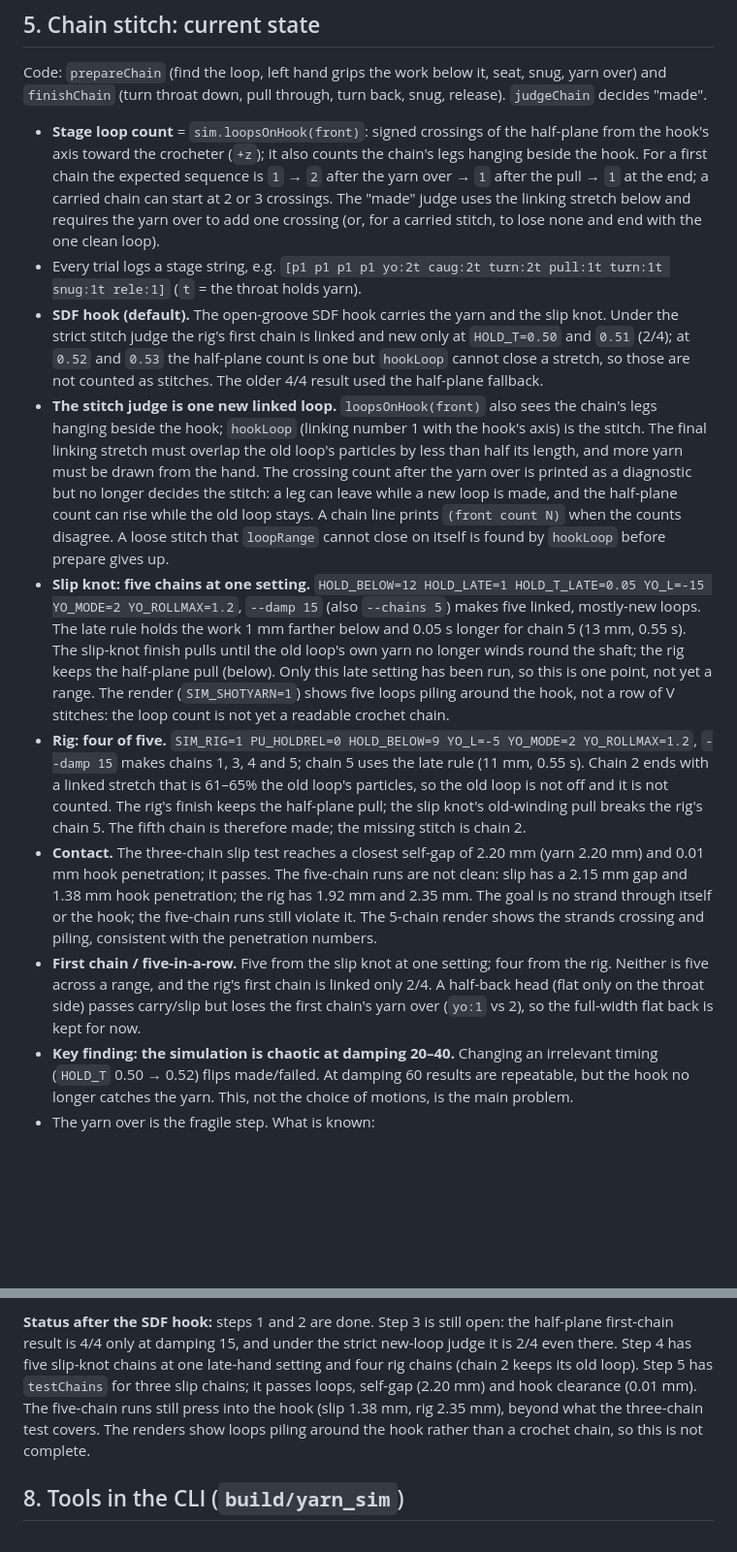
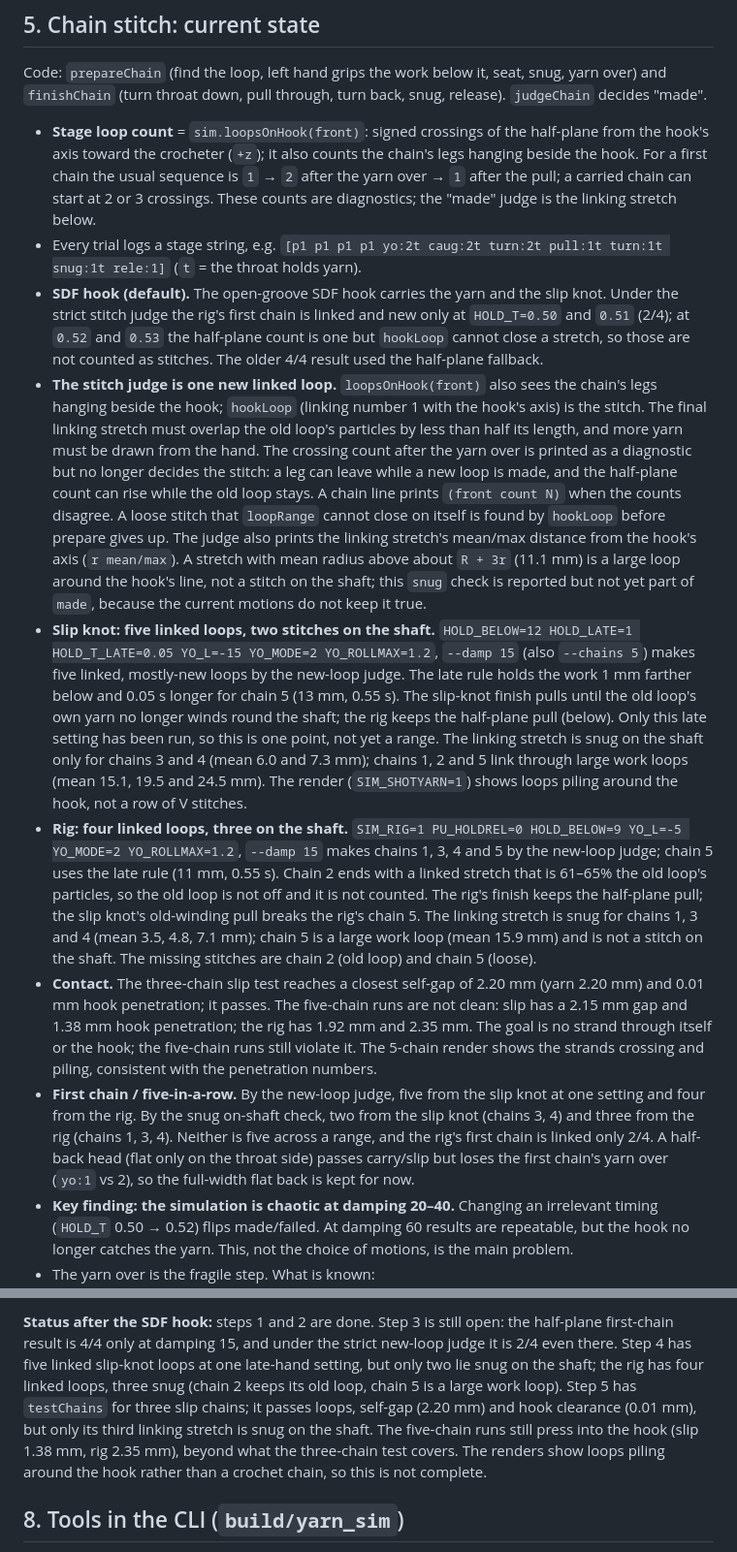
Before and after one commit to arphen/failoring, a Markdown page: docs/YARN_SIM_HANDOFF.md, 2 parts joined by grey strips. Shown at 97% size. GitHub-like rendering; blank space fills up the shorter version.

Commit message:
docs: record which chain loops actually lie on the shaft
The new-loop judge makes five slip-knot loops at one late-hand setting and four rig loops, but the linking stretch's mean radius shows that only slip chains 3 and 4 and rig chains 1, 3 and 4 are snug on the shaft. Slip chains 1, 2 and 5 and rig chain 5 link through large work loops; rig chain 2 keeps its old loop. The three-chain test passes loops, self-gap and hook clearance, but only its third loop is snug. The renders still show a pile of loops, not a crochet chain.

```diff
--- a/docs/YARN_SIM_HANDOFF.md
+++ b/docs/YARN_SIM_HANDOFF.md
@@ -54,9 +54,8 @@ Code: `prepareChain` (find the loop, left hand grips the work below it, seat, sn
 turn back, snug, release). `judgeChain` decides "made".
 
 - **Stage loop count** = `sim.loopsOnHook(front)`: signed crossings of the half-plane from the hook's axis toward the crocheter (`+z`);
-  it also counts the chain's legs hanging beside the hook. For a first chain the expected sequence is `1` → `2` after the yarn over → `1`
-  after the pull → `1` at the end; a carried chain can start at 2 or 3 crossings. The "made" judge uses the linking stretch below and
-  requires the yarn over to add one crossing (or, for a carried stitch, to lose none and end with the one clean loop).
+  it also counts the chain's legs hanging beside the hook. For a first chain the usual sequence is `1` → `2` after the yarn over → `1`
+  after the pull; a carried chain can start at 2 or 3 crossings. These counts are diagnostics; the "made" judge is the linking stretch below.
 - Every trial logs a stage string, e.g. `[p1 p1 p1 p1 yo:2t caug:2t turn:2t pull:1t turn:1t snug:1t rele:1]` (`t` = the throat holds yarn).
 - **SDF hook (default).** The open-groove SDF hook carries the yarn and the slip knot. Under the strict stitch judge the rig's first chain
   is linked and new only at `HOLD_T=0.50` and `0.51` (2/4); at `0.52` and `0.53` the half-plane count is one but `hookLoop` cannot close a
@@ -66,23 +65,28 @@ turn back, snug, release). `judgeChain` decides "made".
   length, and more yarn must be drawn from the hand. The crossing count after the yarn over is printed as a diagnostic but no longer decides
   the stitch: a leg can leave while a new loop is made, and the half-plane count can rise while the old loop stays. A chain line prints
   `(front count N)` when the counts disagree. A loose stitch that `loopRange` cannot close on itself is found by `hookLoop` before prepare
-  gives up.
-- **Slip knot: five chains at one setting.** `HOLD_BELOW=12 HOLD_LATE=1 HOLD_T_LATE=0.05 YO_L=-15 YO_MODE=2 YO_ROLLMAX=1.2`, `--damp 15`
-  (also `--chains 5`) makes five linked, mostly-new loops. The late rule holds the work 1 mm farther below and 0.05 s longer for chain 5
-  (13 mm, 0.55 s). The slip-knot finish pulls until the old loop's own yarn no longer winds round the shaft; the rig keeps the half-plane
-  pull (below). Only this late setting has been run, so this is one point, not yet a range. The render (`SIM_SHOTYARN=1`) shows
-  five loops piling around the hook, not a row of V stitches: the loop count is not yet a readable crochet chain.
-- **Rig: four of five.** `SIM_RIG=1 PU_HOLDREL=0 HOLD_BELOW=9 YO_L=-5 YO_MODE=2 YO_ROLLMAX=1.2`, `--damp 15` makes chains 1, 3, 4 and 5;
-  chain 5 uses the late rule (11 mm, 0.55 s). Chain 2 ends with a linked stretch that is 61–65% the old loop's particles, so the old loop is
-  not off and it is not counted. The rig's finish keeps the half-plane pull; the slip knot's old-winding pull breaks the rig's chain 5. The
-  fifth chain is therefore made; the missing stitch is chain 2.
+  gives up. The judge also prints the linking stretch's mean/max distance from the hook's axis (`r mean/max`). A stretch with mean radius
+  above about `R + 3r` (11.1 mm) is a large loop around the hook's line, not a stitch on the shaft; this `snug` check is reported but not
+  yet part of `made`, because the current motions do not keep it true.
+- **Slip knot: five linked loops, two stitches on the shaft.** `HOLD_BELOW=12 HOLD_LATE=1 HOLD_T_LATE=0.05 YO_L=-15 YO_MODE=2 YO_ROLLMAX=1.2`,
+  `--damp 15` (also `--chains 5`) makes five linked, mostly-new loops by the new-loop judge. The late rule holds the work 1 mm farther below
+  and 0.05 s longer for chain 5 (13 mm, 0.55 s). The slip-knot finish pulls until the old loop's own yarn no longer winds round the shaft;
+  the rig keeps the half-plane pull (below). Only this late setting has been run, so this is one point, not yet a range. The linking
+  stretch is snug on the shaft only for chains 3 and 4 (mean 6.0 and 7.3 mm); chains 1, 2 and 5 link through large work loops (mean 15.1,
+  19.5 and 24.5 mm). The render (`SIM_SHOTYARN=1`) shows loops piling around the hook, not a row of V stitches.
+- **Rig: four linked loops, three on the shaft.** `SIM_RIG=1 PU_HOLDREL=0 HOLD_BELOW=9 YO_L=-5 YO_MODE=2 YO_ROLLMAX=1.2`, `--damp 15` makes
+  chains 1, 3, 4 and 5 by the new-loop judge; chain 5 uses the late rule (11 mm, 0.55 s). Chain 2 ends with a linked stretch that is 61–65%
+  the old loop's particles, so the old loop is not off and it is not counted. The rig's finish keeps the half-plane pull; the slip knot's
+  old-winding pull breaks the rig's chain 5. The linking stretch is snug for chains 1, 3 and 4 (mean 3.5, 4.8, 7.1 mm); chain 5 is a large
+  work loop (mean 15.9 mm) and is not a stitch on the shaft. The missing stitches are chain 2 (old loop) and chain 5 (loose).
 - **Contact.** The three-chain slip test reaches a closest self-gap of 2.20 mm (yarn 2.20 mm) and 0.01 mm hook penetration; it passes.
   The five-chain runs are not clean: slip has a 2.15 mm gap and 1.38 mm hook penetration; the rig has 1.92 mm and 2.35 mm. The goal is no
   strand through itself or the hook; the five-chain runs still violate it. The 5-chain render shows the strands crossing and piling,
   consistent with the penetration numbers.
-- **First chain / five-in-a-row.** Five from the slip knot at one setting; four from the rig. Neither is five across a range, and the rig's
-  first chain is linked only 2/4. A half-back head (flat only on the throat side) passes carry/slip but loses the first chain's yarn over
-  (`yo:1` vs 2), so the full-width flat back is kept for now.
+- **First chain / five-in-a-row.** By the new-loop judge, five from the slip knot at one setting and four from the rig. By the snug
+  on-shaft check, two from the slip knot (chains 3, 4) and three from the rig (chains 1, 3, 4). Neither is five across a range, and the
+  rig's first chain is linked only 2/4. A half-back head (flat only on the throat side) passes carry/slip but loses the first chain's yarn
+  over (`yo:1` vs 2), so the full-width flat back is kept for now.
 - **Key finding: the simulation is chaotic at damping 20–40.** Changing an irrelevant timing (`HOLD_T` 0.50 → 0.52) flips made/failed. At
   damping 60 results are repeatable, but the hook no longer catches the yarn. This, not the choice of motions, is the main problem.
 - The yarn over is the fragile step. What is known:
@@ -129,10 +133,11 @@ turn back, snug, release). `judgeChain` decides "made".
    following `docs/YARN_SC_SWATCH_SPEC.md`. Same loop-count stages.
 
 **Status after the SDF hook:** steps 1 and 2 are done. Step 3 is still open: the half-plane first-chain result is 4/4 only at damping 15, and
-under the strict new-loop judge it is 2/4 even there. Step 4 has five slip-knot chains at one late-hand setting and four rig chains (chain 2
-keeps its old loop). Step 5 has `testChains` for three slip chains; it passes loops, self-gap (2.20 mm) and hook clearance (0.01 mm). The five-chain runs still
-press into the hook (slip 1.38 mm, rig 2.35 mm), beyond what the three-chain test covers. The renders show loops piling around the hook
-rather than a crochet chain, so this is not complete.
+under the strict new-loop judge it is 2/4 even there. Step 4 has five linked slip-knot loops at one late-hand setting, but only two lie snug on
+the shaft; the rig has four linked loops, three snug (chain 2 keeps its old loop, chain 5 is a large work loop). Step 5 has `testChains` for
+three slip chains; it passes loops, self-gap (2.20 mm) and hook clearance (0.01 mm), but only its third linking stretch is snug on the shaft.
+The five-chain runs still press into the hook (slip 1.38 mm, rig 2.35 mm), beyond what the three-chain test covers. The renders show loops
+piling around the hook rather than a crochet chain, so this is not complete.
 
 ## 8. Tools in the CLI (`build/yarn_sim`)
 
```
